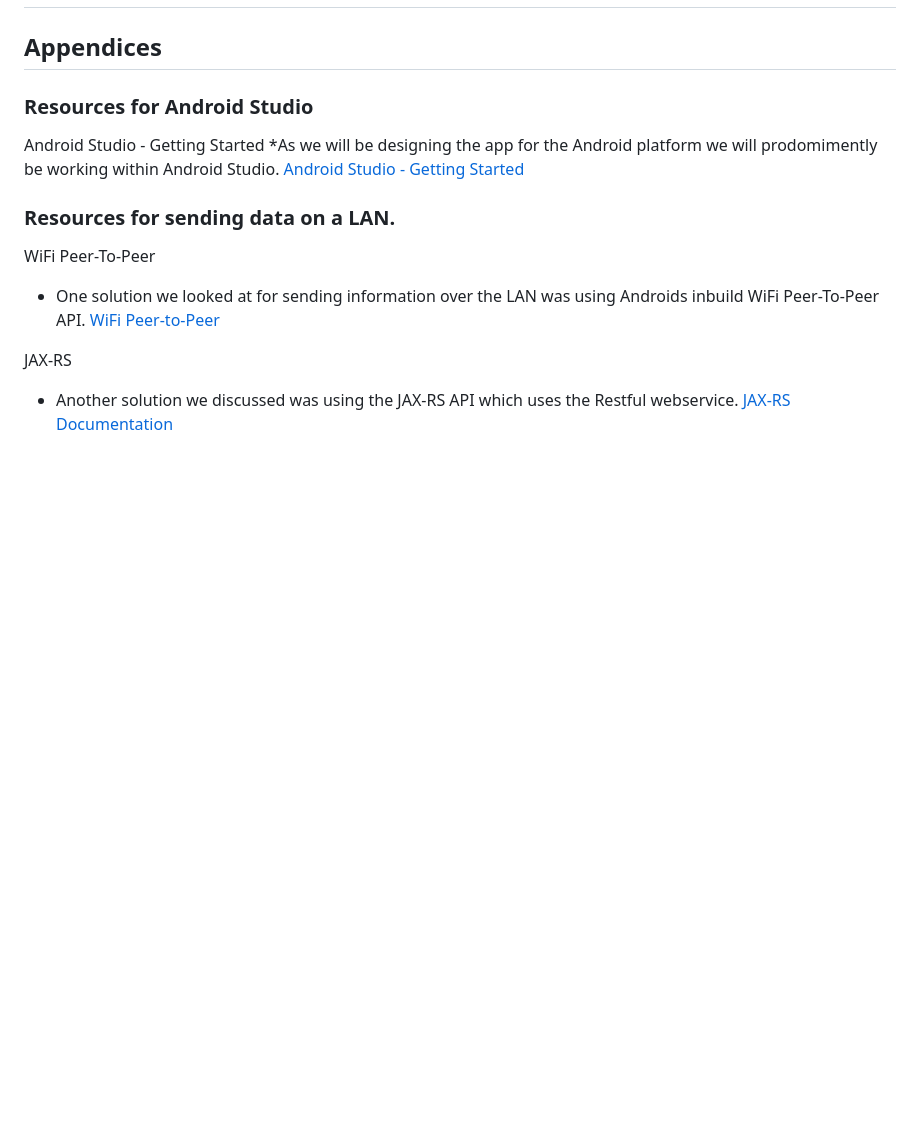
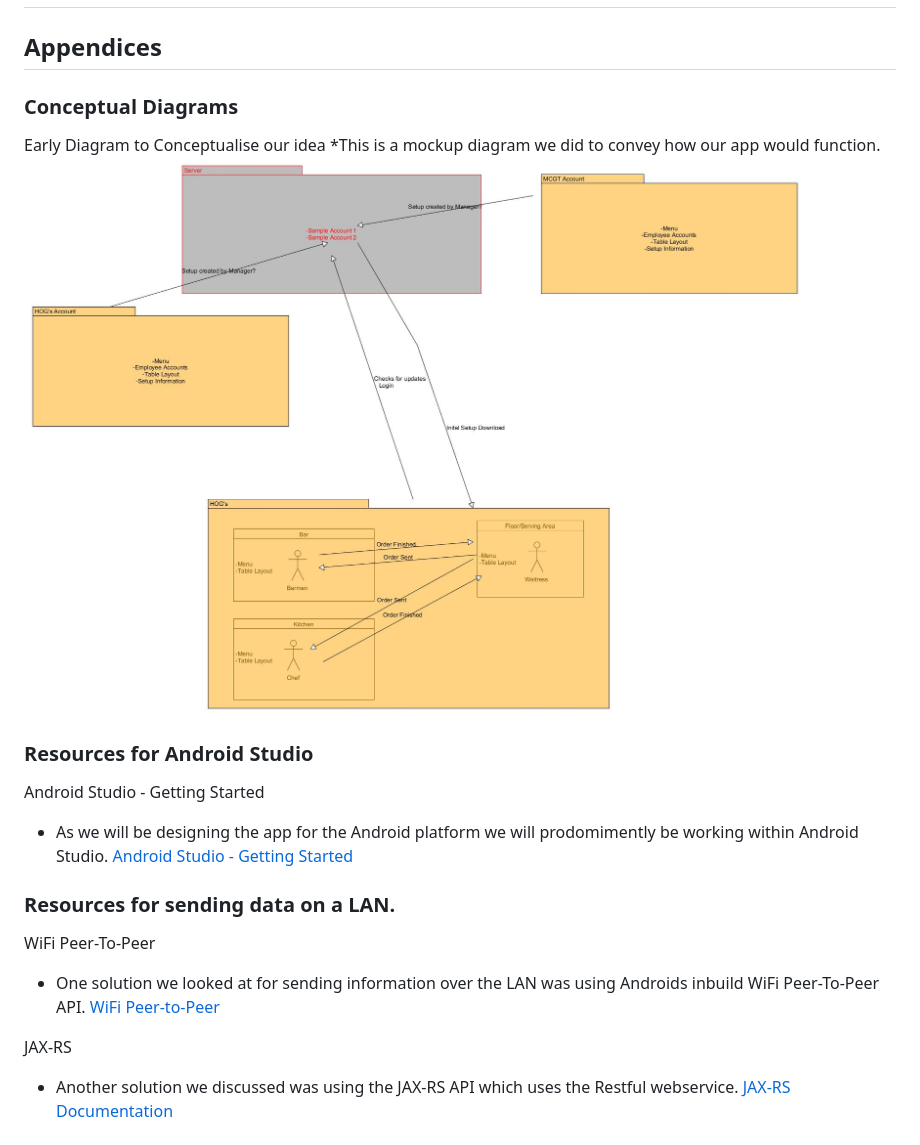
Before and after one commit to FinnONeill/3rdYearProject, a Markdown page: functional_spec/Functional Specification.md, the part around the change printed below. Rendered like a GitHub page; pictures changed too: functional_spec/images/Early_Mockup.jpg (added); blank space fills up the shorter version.

Commit message:
Added another appendix and decreased Functional Requirements subheadings to H5 to make them the heading stand out more.

```diff
--- a/functional_spec/Functional Specification.md
+++ b/functional_spec/Functional Specification.md
@@ -268,10 +265,16 @@ This function will rely Sending an order and Recieving an Order to determind the
 
 ## Appendices
 
+### Conceptual Diagrams
+
+Early Diagram to Conceptualise our idea
+*This is a mockup diagram we did to convey how our app would function.
+![Early Mockup](./images/Early_Mockup.jpg)
+
 ### Resources for Android Studio
 
 Android Studio - Getting Started
-*As we will be designing the app for the Android platform we will prodomimently be working within Android Studio.
+* As we will be designing the app for the Android platform we will prodomimently be working within Android Studio.
 [Android Studio - Getting Started](https://developer.android.com/studio/intro/index.html)
 
 ### Resources for sending data on a LAN.
```
Also changed, not shown: other parts of functional_spec/Functional Specification.md (+24 -27 lines).
